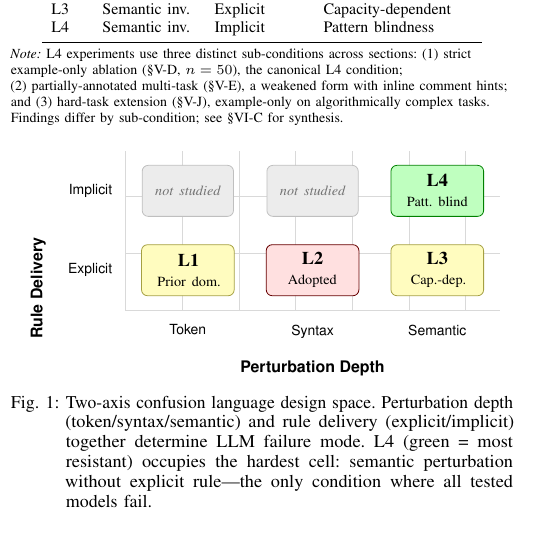
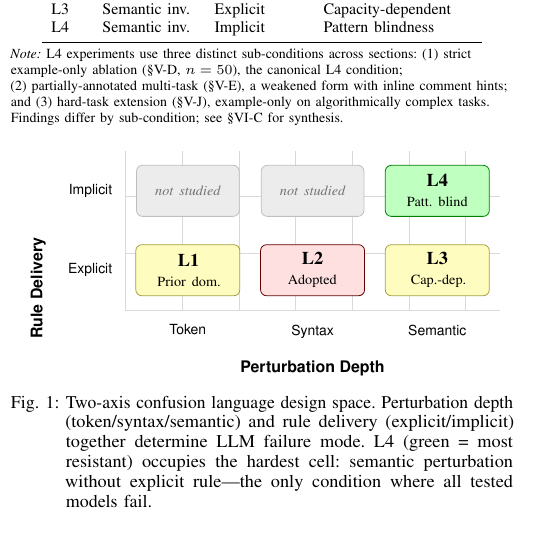
Before and after one commit to Jaeyeong-CHOI/cse307-open-project, a LaTeX paper (paper/overleaf/main.tex, which reads paper/overleaf/sections/03_method.tex): part of one column of page 3 of 18, cut so that both start at the same text. Compiled offline with pdfLaTeX.

Commit message:
fix: M4 unify Figure 1 taxonomy cell widths to 1.8cm (remove visual misalignment)

```diff
--- a/paper/overleaf/sections/03_method.tex
+++ b/paper/overleaf/sections/03_method.tex
@@ -35,8 +35,8 @@ The two gray cells (Token/Implicit and Syntax/Implicit) are theoretically possib
 \begin{figure}[!t]
 \centering
 \begin{tikzpicture}[x=2.2cm, y=1.4cm, font=\small,
-  cell/.style={draw, rounded corners=3pt, minimum width=1.6cm,
-    minimum height=0.9cm, align=center, text width=1.4cm,
+  cell/.style={draw, rounded corners=3pt, minimum width=1.8cm,
+    minimum height=0.9cm, align=center, text width=1.6cm,
     line width=0.4pt}]
   % Grid lines
   \draw[gray!30, line width=0.3pt] (0,0) grid (3,2);
```
Also changed, not shown: paper/overleaf/main.pdf, paper/overleaf/sections/03_method.tex (4 more changed lines).
